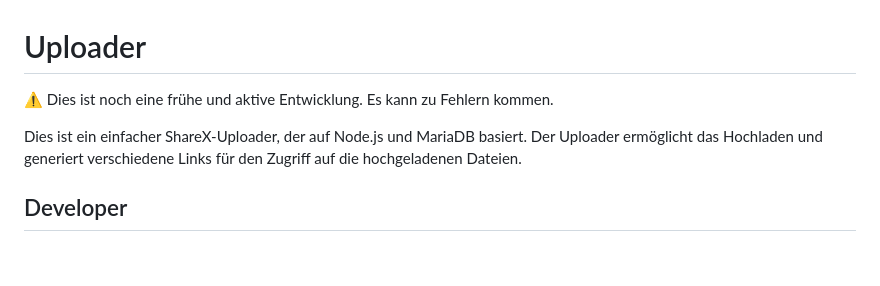
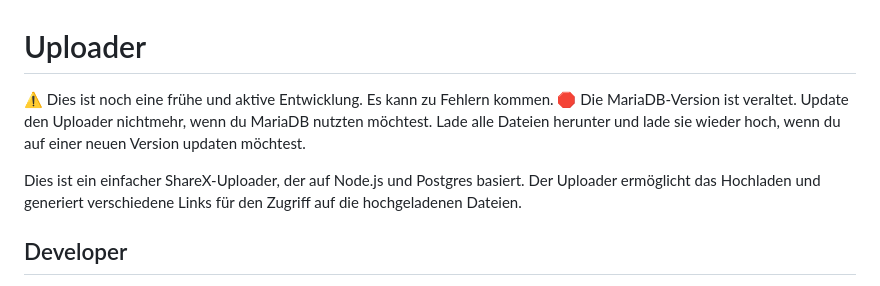
Before and after one commit to maxsrl/moeshare, a Markdown page: README.md, the part around the change. GitHub-like rendering; blank space fills up the shorter version.

Commit message:
Neue Datenbank & Fixes! Hallo, Postgres 🎉

```diff
--- a/README.md
+++ b/README.md
@@ -1,8 +1,8 @@
 # Uploader
 ⚠️ Dies ist noch eine frühe und aktive Entwicklung. Es kann zu Fehlern kommen.
+🛑 Die MariaDB-Version ist veraltet. Update den Uploader nichtmehr, wenn du MariaDB nutzten möchtest. Lade alle Dateien herunter und lade sie wieder hoch, wenn du auf einer neuen Version updaten möchtest.
 
-
-Dies ist ein einfacher ShareX-Uploader, der auf Node.js und MariaDB basiert. Der Uploader ermöglicht das Hochladen und generiert verschiedene Links für den Zugriff auf die hochgeladenen Dateien.
+Dies ist ein einfacher ShareX-Uploader, der auf Node.js und Postgres basiert. Der Uploader ermöglicht das Hochladen und generiert verschiedene Links für den Zugriff auf die hochgeladenen Dateien.
 
 ## Developer
 Du bist ein Developer und siehst hier Fehler oder hast Verbesserungsvorschläge? Zögere nicht ein Issue zu öffnen bzw. eine Pull Request.
```
